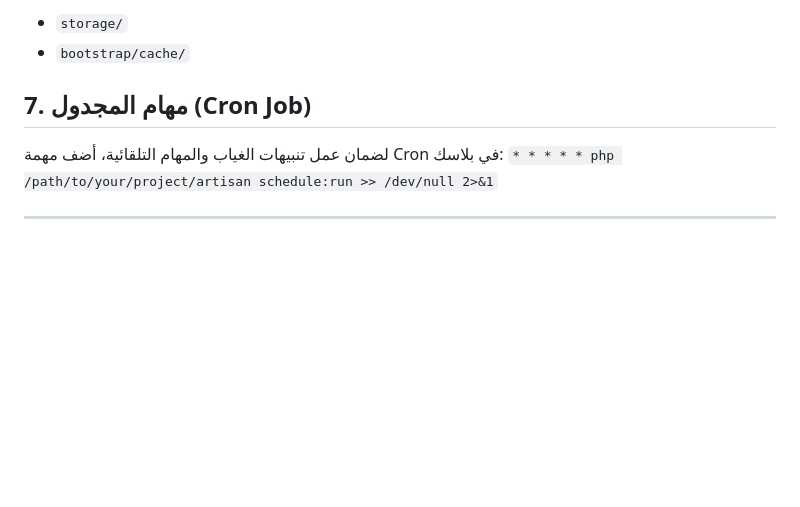
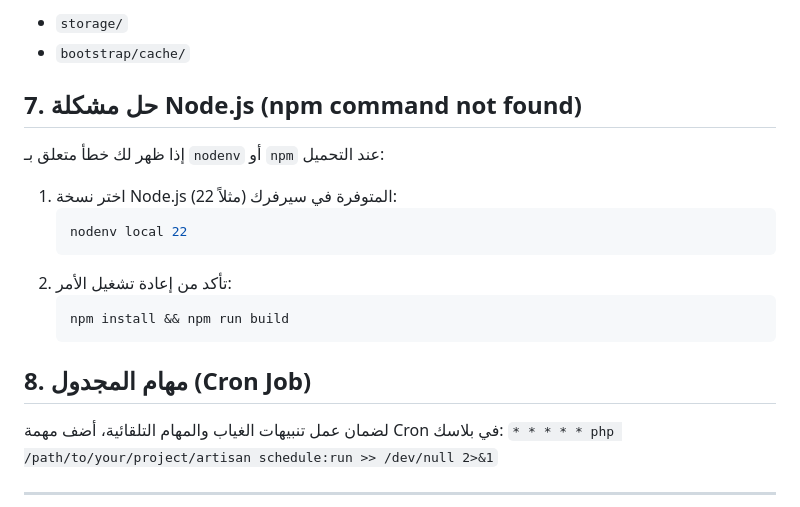
Before and after one commit to mustafaroot01/buxc, a Markdown page: plesk_deployment_guide.md, the part around the change. GitHub-like rendering; blank space fills up the shorter version.

Commit message:
Docs: Update deployment guide with Node.js versioning tips

````diff
--- a/plesk_deployment_guide.md
+++ b/plesk_deployment_guide.md
@@ -73,7 +73,18 @@ php artisan view:cache
 - `storage/`
 - `bootstrap/cache/`
 
-## 7. مهام المجدول (Cron Job)
+## 7. حل مشكلة Node.js (npm command not found)
+إذا ظهر لك خطأ متعلق بـ `nodenv` أو `npm` عند التحميل:
+1. اختر نسخة Node.js المتوفرة في سيرفرك (مثلاً 22):
+   ```bash
+   nodenv local 22
+   ```
+2. تأكد من إعادة تشغيل الأمر:
+   ```bash
+   npm install && npm run build
+   ```
+
+## 8. مهام المجدول (Cron Job)
 لضمان عمل تنبيهات الغياب والمهام التلقائية، أضف مهمة Cron في بلاسك:
 `* * * * * php /path/to/your/project/artisan schedule:run >> /dev/null 2>&1`
 
````
